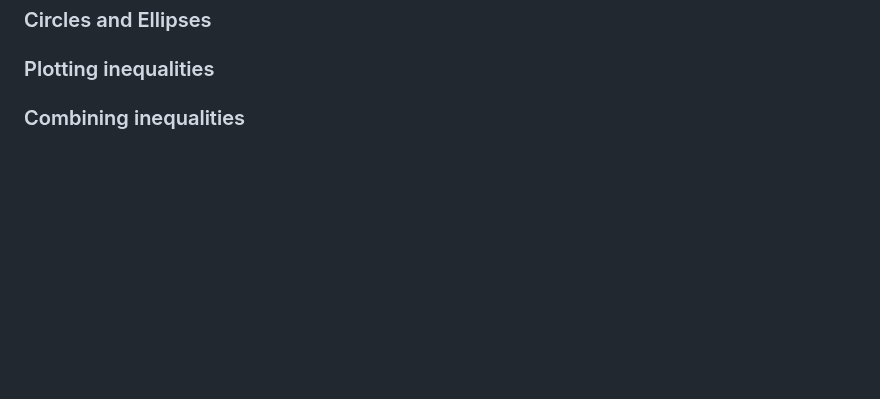
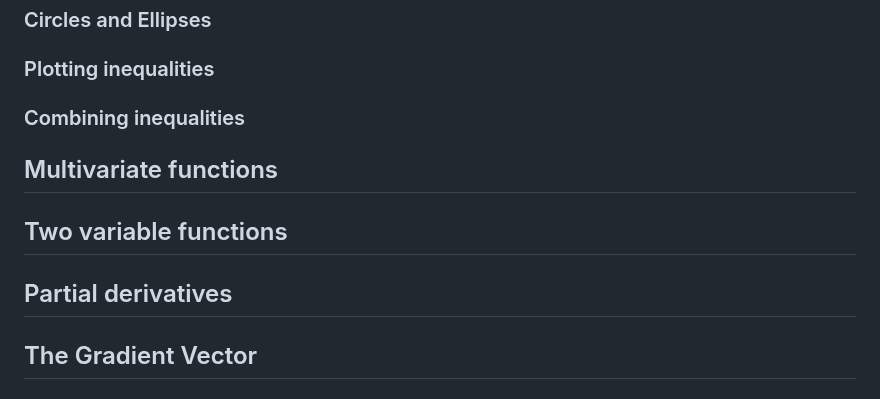
Before and after one commit to Andy-Sebastian/andy-sebastian.github.io, a Markdown page: docs/courses/MathematicalFoundations.md, the part around the change. Rendered like a GitHub page; blank space fills up the shorter version.

Commit message:
add multivariable funtions note structure

```diff
--- a/docs/courses/MathematicalFoundations.md
+++ b/docs/courses/MathematicalFoundations.md
@@ -1305,3 +1305,11 @@ A = PDP−1.
 ### Plotting inequalities
 
 ### Combining inequalities
+
+## Multivariate functions
+
+## Two variable functions
+
+## Partial derivatives
+
+## The Gradient Vector
```
